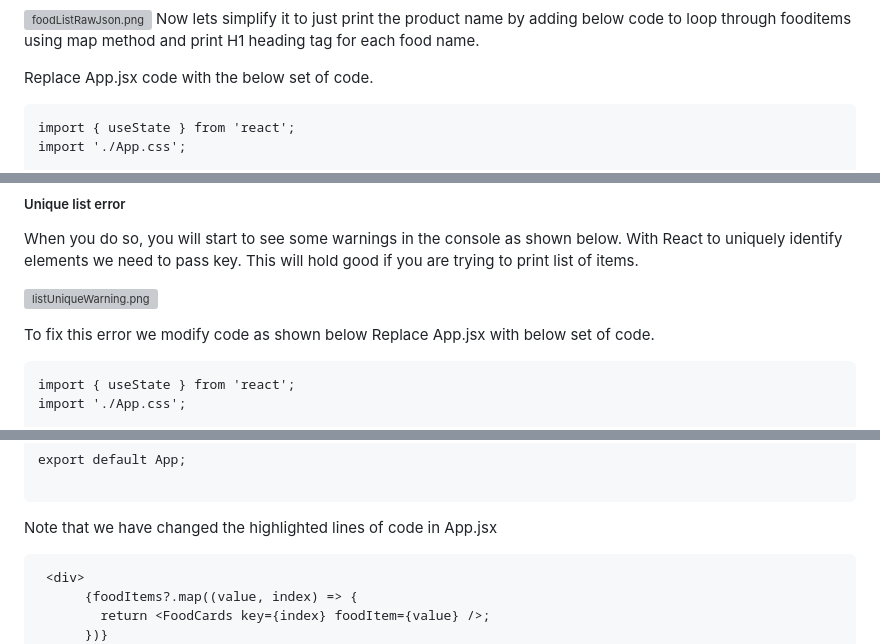
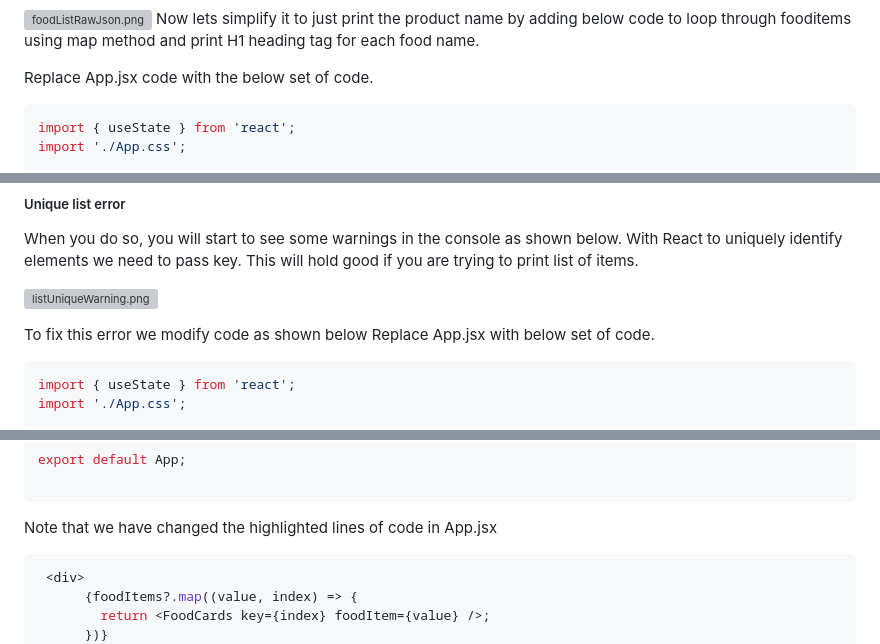
Before and after one commit to raghuranjani/WWC_Steps, a Markdown page: README.md, 3 parts joined by grey strips. Drawn GitHub-style; grey boxes are pictures that could not be loaded.

````diff
--- a/README.md
+++ b/README.md
@@ -218,7 +218,7 @@ and print H1 heading tag for each food name.
 
 Replace App.jsx code with the below set of code.
 
-```
+```jsx
 import { useState } from 'react';
 import './App.css';
 
@@ -270,7 +270,7 @@ This will hold good if you are trying to print list of items.
 To fix this error we modify code as shown below
 Replace App.jsx with below set of code.
 
-```
+```jsx
 import { useState } from 'react';
 import './App.css';
 
@@ -382,7 +382,7 @@ export default App;
 ```
 
 Note that we have changed the highlighted lines of code in App.jsx
-```
+```jsx
  <div>
       {foodItems?.map((value, index) => {
         return <FoodCards key={index} foodItem={value} />;
````
Also changed, not shown: other parts of README.md (+11 -11 lines).
